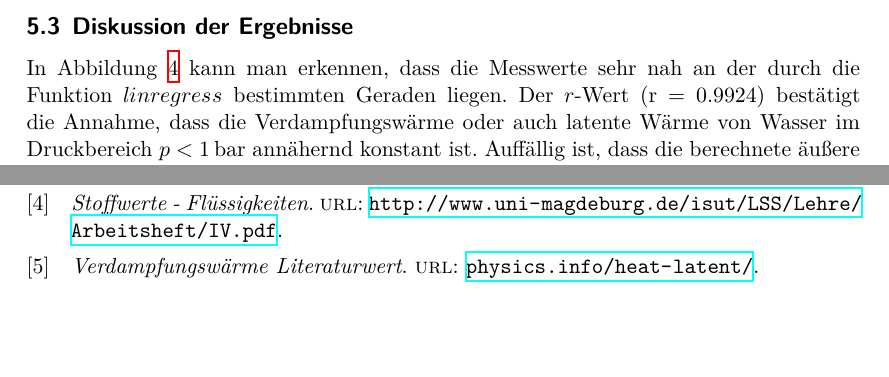
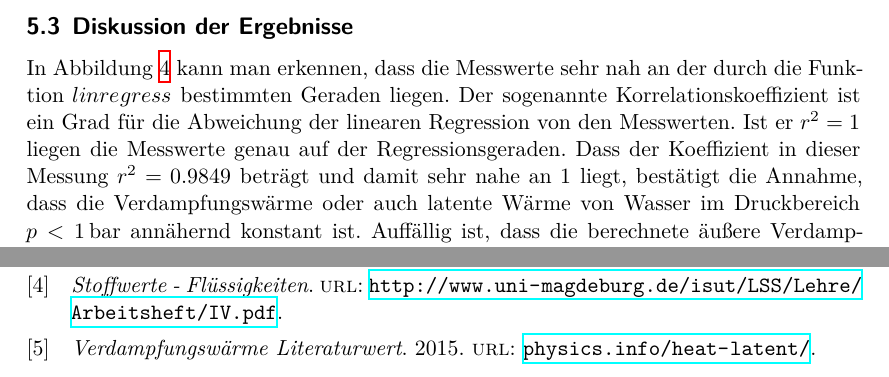
Before and after one commit to JLammering/V203, a LaTeX document (V203.tex, which reads auswertung.tex, lit.bib): two parts of pages 12 and 15 of 15, joined at a grey line, cut so that both start at the same text, the shorter picture padded with empty space. Compiled offline with XeLaTeX.

Commit message:
habe auch endlich r Quadrat erklärt -.-

```diff
--- a/auswertung.tex
+++ b/auswertung.tex
@@ -162,8 +162,12 @@ Abhängigkeit von der Temperatur folgende Funktion:
 
 \subsection{Diskussion der Ergebnisse}
 In Abbildung \ref{fig:f1(T)} kann man erkennen, dass die Messwerte sehr nah
-an der durch die Funktion $linregress$ bestimmten Geraden liegen. Der $r$-Wert
-(r = 0.9924) bestätigt die Annahme, dass die Verdampfungswärme oder auch
+an der durch die Funktion $linregress$ bestimmten Geraden liegen. Der
+sogenannte Korrelationskoeffizient ist ein Grad für die Abweichung der linearen
+Regression von den Messwerten. Ist er $r^2 = 1$ liegen die Messwerte genau
+auf der Regressionsgeraden. Dass der Koeffizient in dieser Messung
+$r^2 = 0.9849$ beträgt und damit sehr nahe an $1$ liegt,
+bestätigt die Annahme, dass die Verdampfungswärme oder auch
 latente Wärme von Wasser im
 Druckbereich $p < \SI{1}{\bar}$ annähernd konstant ist. Auffällig ist, dass
 die berechnete äußere Verdampfungswärme $L_a$, die zur Volumenausdehnung und
--- a/lit.bib
+++ b/lit.bib
@@ -28,5 +28,6 @@
 @online{verdampfungswärme,
   title = "Verdampfungswärme Literaturwert",
   publisher = "The Physics Hypertextbook",
+  year = 2015,
   URL = "physics.info/heat-latent/",
 }
```
